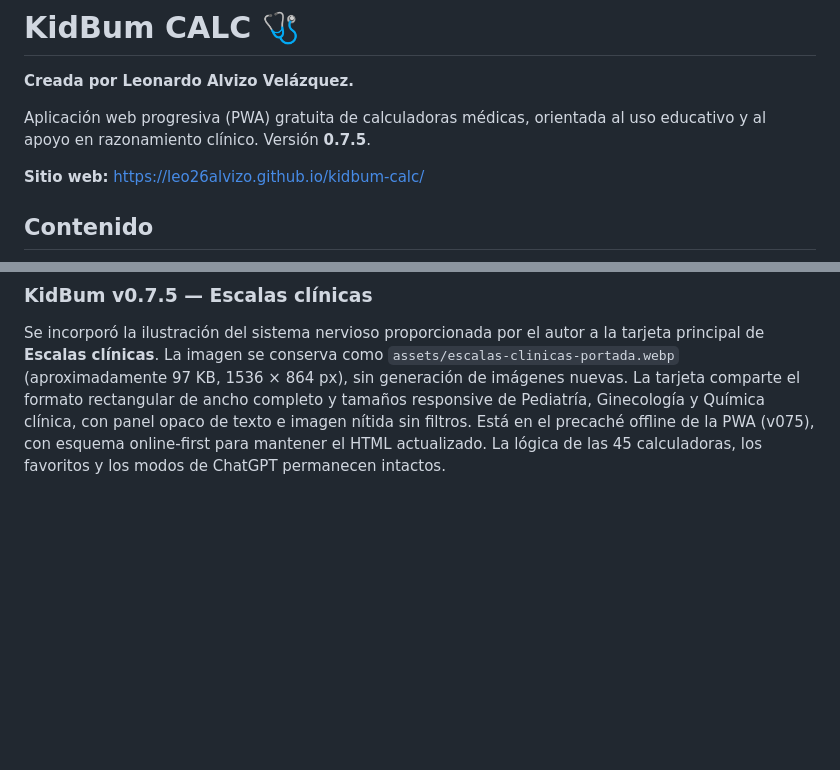
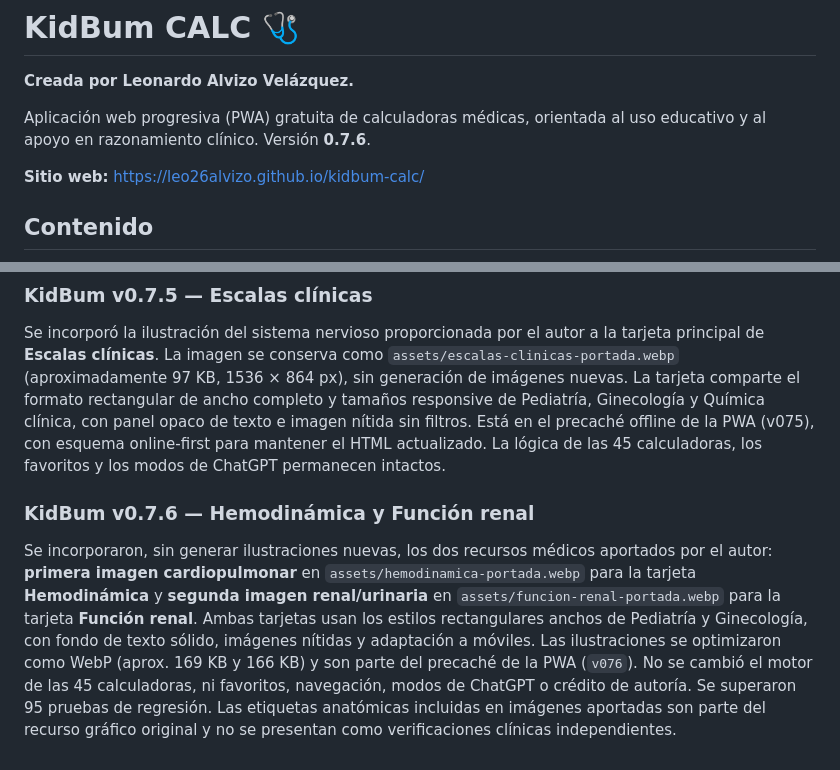
Before and after one commit to leo26alvizo/kidbum-calc, a Markdown page: README.md, 2 parts joined by grey strips. GitHub-like rendering; blank space fills up the shorter version.

Commit message:
docs: destacar tarjetas de Hemodinámica y Función renal con imágenes de autor v0.7.6

```diff
--- a/README.md
+++ b/README.md
@@ -2,7 +2,7 @@
 
 **Creada por Leonardo Alvizo Velázquez.**
 
-Aplicación web progresiva (PWA) gratuita de calculadoras médicas, orientada al uso educativo y al apoyo en razonamiento clínico. Versión **0.7.5**.
+Aplicación web progresiva (PWA) gratuita de calculadoras médicas, orientada al uso educativo y al apoyo en razonamiento clínico. Versión **0.7.6**.
 
 **Sitio web:** https://leo26alvizo.github.io/kidbum-calc/
 
@@ -175,3 +175,8 @@ Enlace para forzar nueva carga inicial y evitar entradas obsoletas cache-first:
 ### KidBum v0.7.5 — Escalas clínicas
 
 Se incorporó la ilustración del sistema nervioso proporcionada por el autor a la tarjeta principal de **Escalas clínicas**. La imagen se conserva como `assets/escalas-clinicas-portada.webp` (aproximadamente 97 KB, 1536 × 864 px), sin generación de imágenes nuevas. La tarjeta comparte el formato rectangular de ancho completo y tamaños responsive de Pediatría, Ginecología y Química clínica, con panel opaco de texto e imagen nítida sin filtros. Está en el precaché offline de la PWA (v075), con esquema online-first para mantener el HTML actualizado. La lógica de las 45 calculadoras, los favoritos y los modos de ChatGPT permanecen intactos.
+
+
+### KidBum v0.7.6 — Hemodinámica y Función renal
+
+Se incorporaron, sin generar ilustraciones nuevas, los dos recursos médicos aportados por el autor: **primera imagen cardiopulmonar** en `assets/hemodinamica-portada.webp` para la tarjeta **Hemodinámica** y **segunda imagen renal/urinaria** en `assets/funcion-renal-portada.webp` para la tarjeta **Función renal**. Ambas tarjetas usan los estilos rectangulares anchos de Pediatría y Ginecología, con fondo de texto sólido, imágenes nítidas y adaptación a móviles. Las ilustraciones se optimizaron como WebP (aprox. 169 KB y 166 KB) y son parte del precaché de la PWA (`v076`). No se cambió el motor de las 45 calculadoras, ni favoritos, navegación, modos de ChatGPT o crédito de autoría. Se superaron 95 pruebas de regresión. Las etiquetas anatómicas incluidas en imágenes aportadas son parte del recurso gráfico original y no se presentan como verificaciones clínicas independientes.
```
